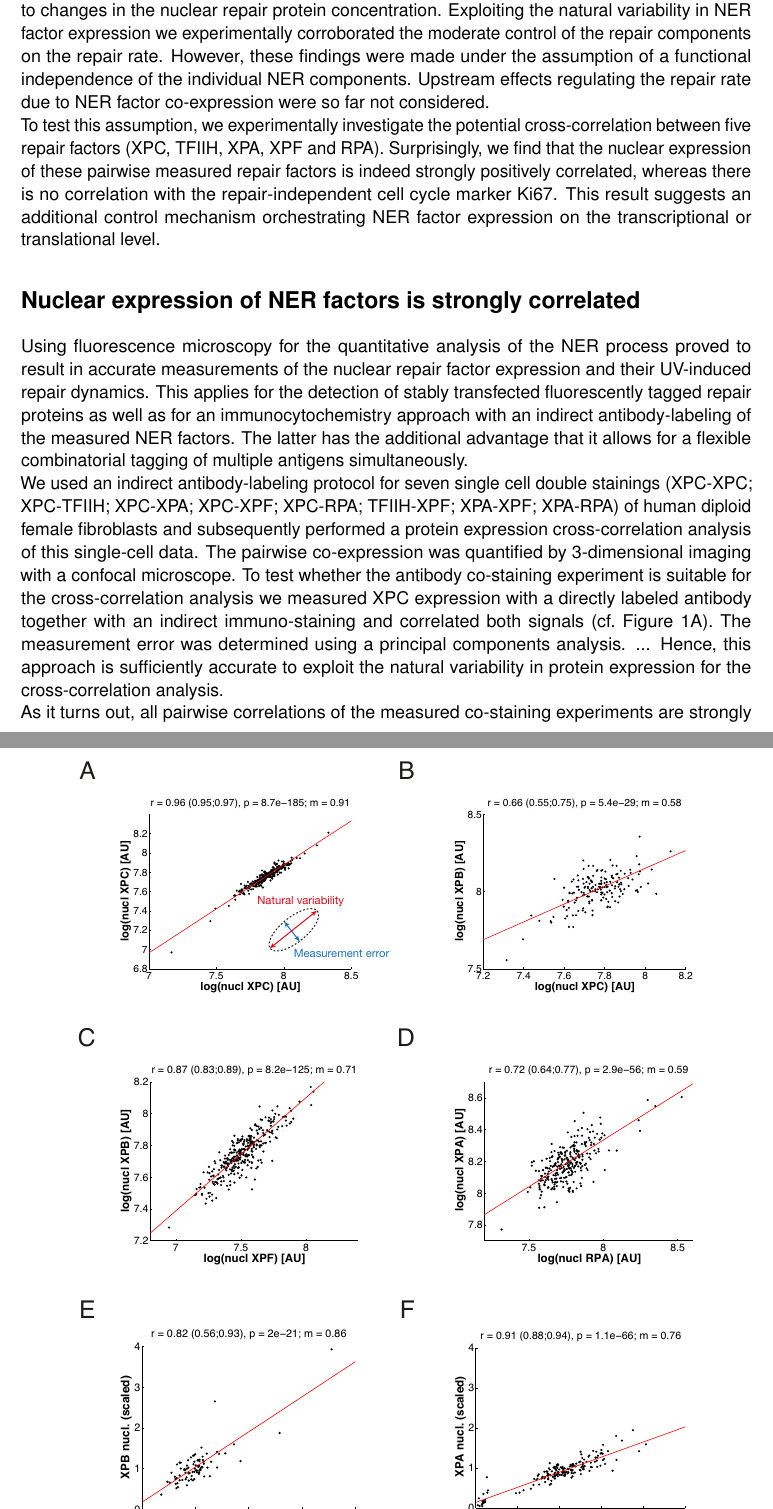
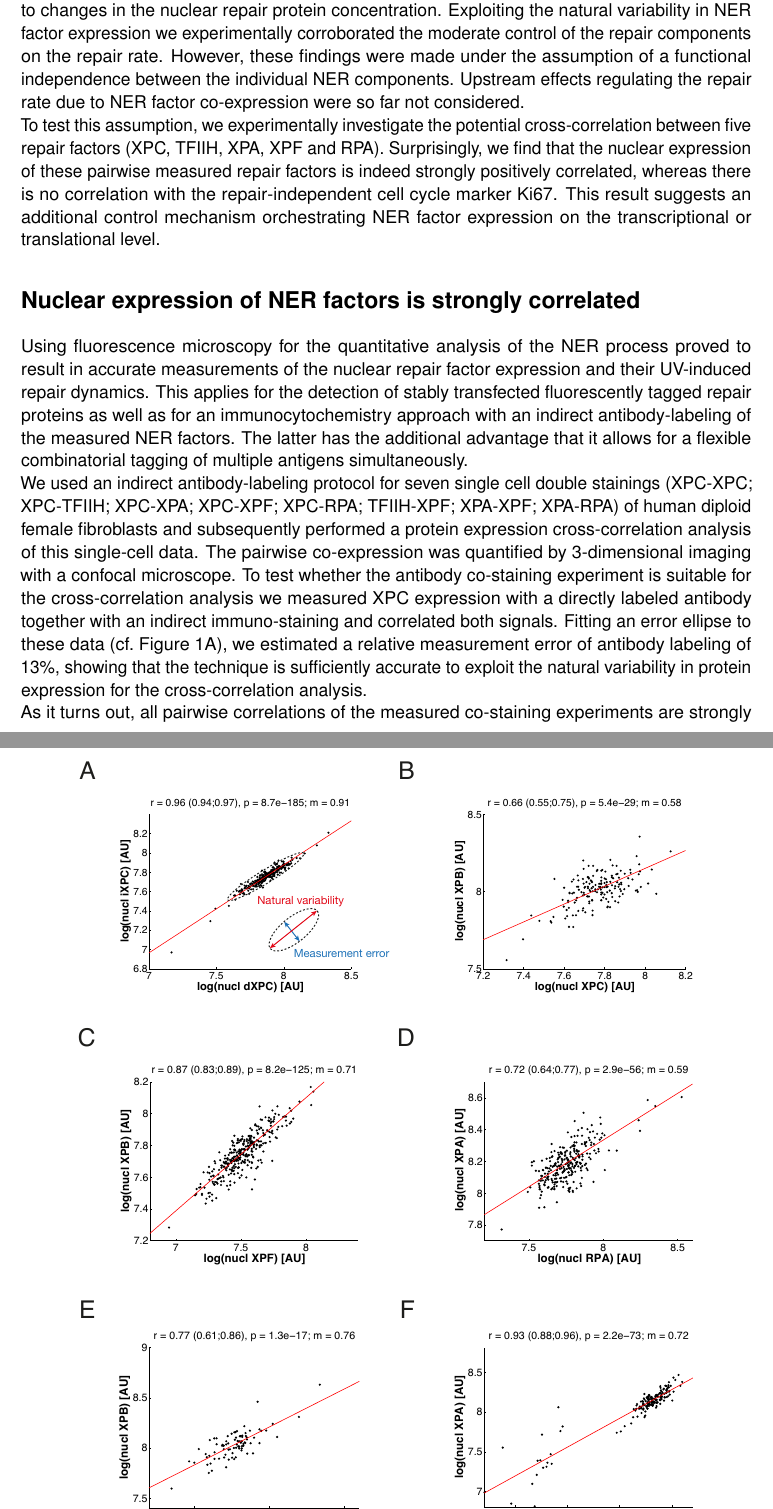
Before and after one commit to Hetitus/Thesis, a LaTeX document (TACIII/TACIII.tex): two parts of pages 1 and 2 of 5, joined at a grey line, cut so that both start at the same text. Compiled offline with pdfLaTeX; the source files are stored in an older character set and shown here as Unicode.

Commit message:
updateTAC_1611_2

```diff
--- a/TACIII/TACIII.tex
+++ b/TACIII/TACIII.tex
@@ -83,14 +83,14 @@ Third TAC-meeting} % Subtitle
 
 \section*{Introduction}
 
-The recently published model-aided analysis of the DNA repair process revealed a link between the emergent phenomenon of rapidly exchanging and transiently interacting NER (nuclear excision repair) components with the experimentally observed slow first-order kinetics of repair \cite{Verbruggen2014}. An important functional consequence of this kinetic design is that the control of the repair rate is shared by all repair factors. This manifests in the mathematical prediction of uniformly distributed response coefficients, which quantify the relative change of the repair rate in answer to changes in the nuclear repair protein concentration. Exploiting the natural variability in NER factor expression we experimentally corroborated the moderate control of the repair components on the repair rate. However, these findings were made under the assumption of a functional independence of the individual NER components. Upstream  effects regulating the repair rate due to NER factor co-expression were so far not considered.  \\
+The recently published model-aided analysis of the DNA repair process revealed a link between the emergent phenomenon of rapidly exchanging and transiently interacting NER (nuclear excision repair) components with the experimentally observed slow first-order kinetics of repair \cite{Verbruggen2014}. An important functional consequence of this kinetic design is that the control of the repair rate is shared by all repair factors. This manifests in the mathematical prediction of uniformly distributed response coefficients, which quantify the relative change of the repair rate in answer to changes in the nuclear repair protein concentration. Exploiting the natural variability in NER factor expression we experimentally corroborated the moderate control of the repair components on the repair rate. However, these findings were made under the assumption of a functional independence between the individual NER components. Upstream  effects regulating the repair rate due to NER factor co-expression were so far not considered.  \\
 To test this assumption, we experimentally investigate the potential cross-correlation between five repair factors (XPC, TFIIH, XPA, XPF and RPA). Surprisingly, we find that the nuclear expression of these pairwise measured repair factors is indeed strongly positively correlated, whereas there is no correlation with the repair-independent cell cycle marker Ki67. This result suggests an additional control mechanism orchestrating NER factor expression on the transcriptional or translational level.
 
 
 \section*{Nuclear expression of NER factors is strongly correlated}
 
 Using fluorescence microscopy for the quantitative analysis of the NER process proved to result in accurate measurements of the nuclear repair factor expression and their UV-induced repair dynamics. This applies for the detection of stably transfected fluorescently tagged repair proteins as well as for an immunocytochemistry approach with an indirect antibody-labeling of the measured NER factors. The latter has the additional advantage that it allows for a flexible combinatorial tagging of multiple antigens simultaneously.\\
-\noindent We used an indirect antibody-labeling protocol for seven single cell double stainings (XPC-XPC; XPC-TFIIH; XPC-XPA; XPC-XPF; XPC-RPA; TFIIH-XPF; XPA-XPF; XPA-RPA) of human diploid female fibroblasts and subsequently performed a protein expression cross-correlation analysis of this single-cell data. The pairwise co-expression was quantified by 3-dimensional imaging with a confocal microscope. To test whether the antibody co-staining experiment is suitable for the cross-correlation analysis we measured XPC expression with a directly labeled antibody together with an indirect immuno-staining and correlated both signals (cf.\ Figure \ref{fig:Mic_nucCorrel}A). The measurement error was determined using a principal components analysis. ... Hence, this approach is sufficiently accurate to exploit the natural variability in protein expression for the cross-correlation analysis.
+\noindent We used an indirect antibody-labeling protocol for seven single cell double stainings (XPC-XPC; XPC-TFIIH; XPC-XPA; XPC-XPF; XPC-RPA; TFIIH-XPF; XPA-XPF; XPA-RPA) of human diploid female fibroblasts and subsequently performed a protein expression cross-correlation analysis of this single-cell data. The pairwise co-expression was quantified by 3-dimensional imaging with a confocal microscope. To test whether the antibody co-staining experiment is suitable for the cross-correlation analysis we measured XPC expression with a directly labeled antibody together with an indirect immuno-staining and correlated both signals. Fitting an error ellipse to these data (cf.\ Figure \ref{fig:Mic_nucCorrel}A), we estimated a relative measurement error of antibody labeling of 13\%, showing that the technique is sufficiently accurate to exploit the natural variability in protein expression for the cross-correlation analysis.
 
 
 \begin{figure}[htbp]
@@ -102,7 +102,7 @@ Using fluorescence microscopy for the quantitative analysis of the NER process p
 \end{figure}
 
 
-\noindent As it turns out, all pairwise correlations of the measured co-staining experiments are strongly positively correlated with correlation coefficients between 0.74 and 0.88 (cf.\ Figure \ref{fig:Mic_nucCorrel}B-D (only selected pairs)). Notably, the result is irrespective of whether the acquired fluorescence signal is taken from the whole nucleus including the locally damaged area or only from the undamaged chromatin region (cf.\ Figure \ref{fig:Mic_nucCorrel}B-D and \ref{fig:Mic_nucCorrel}E-F). This suggests that the correlation of nuclear NER factors is independent of the ongoing repair. As a consequence, we suspect that the regulatory mechanism determining the protein concentrations lies on a preceding level such as transcription or translation.\\
+\noindent As it turns out, all pairwise correlations of the measured co-staining experiments are strongly positively correlated with correlation coefficients between 0.74 and 0.88 (cf.\ Figure \ref{fig:Mic_nucCorrel}B-D (only selected co-stainings are shown)). Notably, the result is irrespective of whether the acquired fluorescence signal is taken from the whole nucleus including the locally damaged area or only from the undamaged chromatin region (cf.\ Figure \ref{fig:Mic_nucCorrel}B-D and \ref{fig:Mic_nucCorrel}E-F). This suggests that the correlation of nuclear NER factors is independent of the ongoing repair. As a consequence, we suspect that the regulatory mechanism determining the protein concentrations lies on a preceding level such as transcription or translation.\\
 To further pursue this question we repeated the experiment by flow cytometry, this time, investigating the NER-factor expression in human brain pericytes. We established a double-staining protocol for XPA and RPA and observed that also in this cell type the two repair factors strongly correlate (cf.\ Figure \ref{fig:FACS_nucCorrel}A and B).
 
 \begin{figure}[htbp]
```
Also changed, not shown: TACIII/Abbildungen/figureTAC_2.pdf, TACIII/Abbildungen/figureTAC_4.pdf (added), TACIII/TACIII.pdf, matlab/Plots/nucProteinCorrel/XpcXpc.eps, TACIII/TACIII.tex (4 more changed lines), 5 other files.
